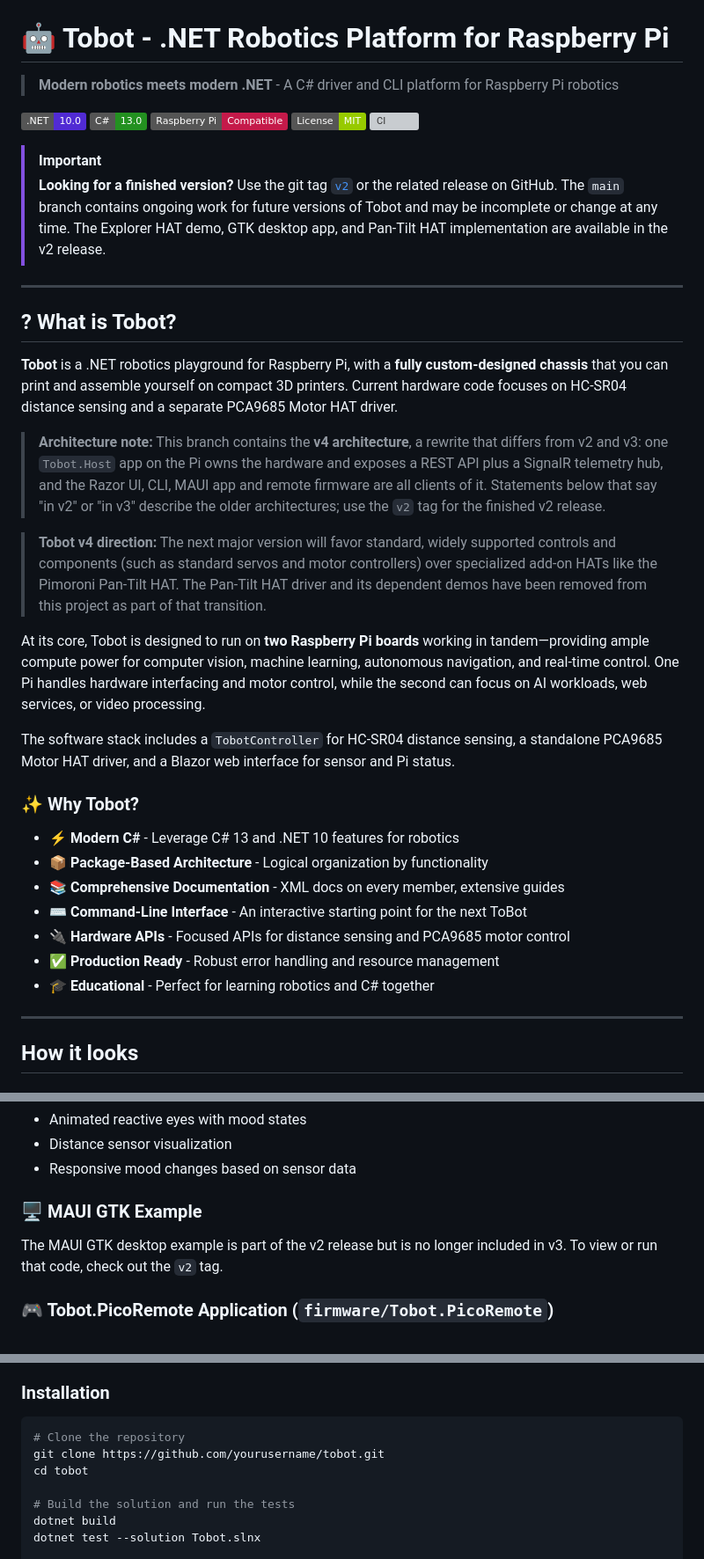
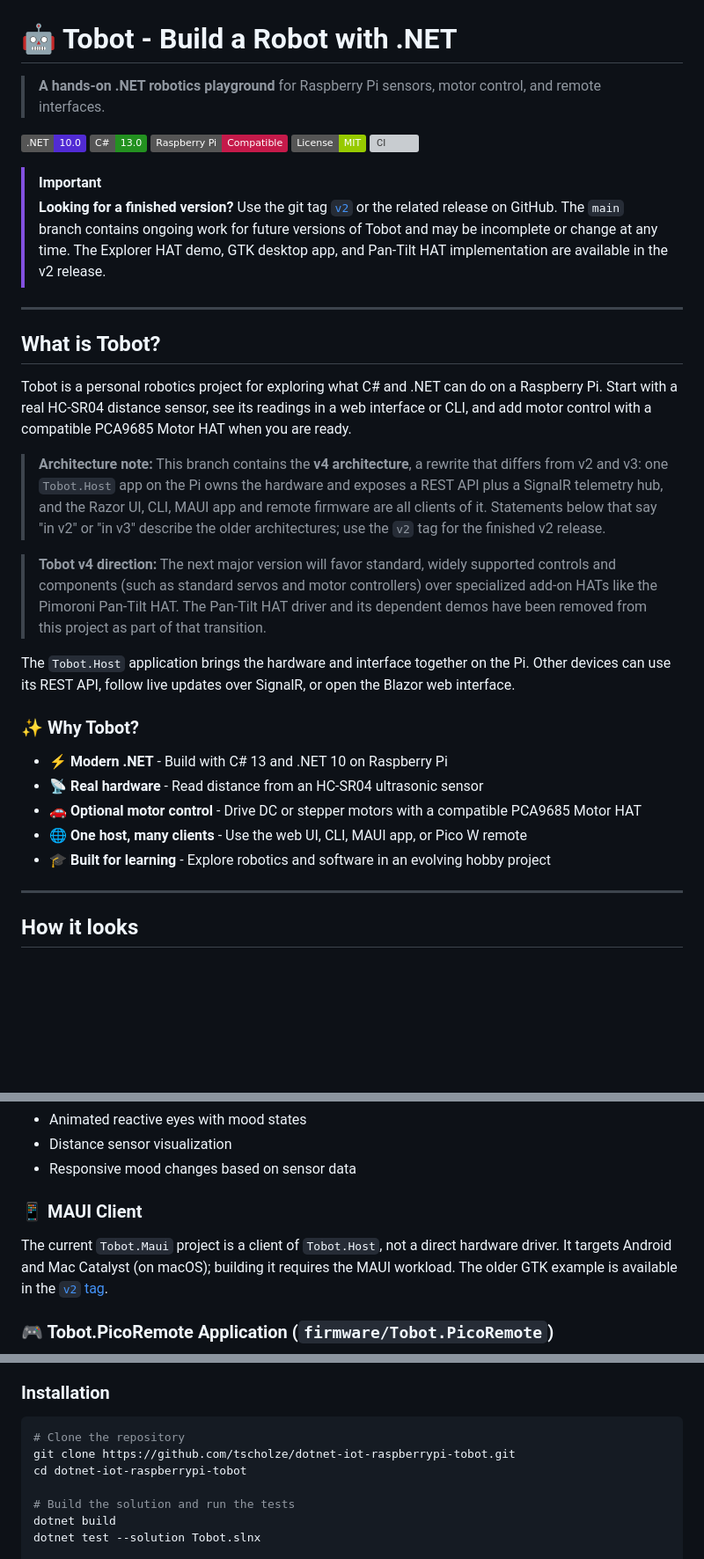
Before and after one commit to tscholze/dotnet-iot-raspberrypi-tobot, a Markdown page: README.md, 3 parts joined by grey strips. Shown at 88% size. GitHub-like rendering; badges without logos; blank space fills up the shorter version; grey boxes are pictures that could not be loaded.

````diff
--- a/README.md
+++ b/README.md
@@ -1,8 +1,8 @@
 ![Avatar](_docs/avatar_3.png)
 
-# 🤖 Tobot - .NET Robotics Platform for Raspberry Pi
+# 🤖 Tobot - Build a Robot with .NET
 
-> **Modern robotics meets modern .NET** - A C# driver and CLI platform for Raspberry Pi robotics
+> **A hands-on .NET robotics playground** for Raspberry Pi sensors, motor control, and remote interfaces.
 
 [![.NET 10](https://img.shields.io/badge/.NET-10.0-512BD4?logo=dotnet)](https://dotnet.microsoft.com/)
 [![C# 13](https://img.shields.io/badge/C%23-13.0-239120?logo=csharp)](https://docs.microsoft.com/en-us/dotnet/csharp/)
@@ -19,9 +19,9 @@
 
 ---
 
-## ? What is Tobot?
+## What is Tobot?
 
-**Tobot** is a .NET robotics playground for Raspberry Pi, with a **fully custom-designed chassis** that you can print and assemble yourself on compact 3D printers. Current hardware code focuses on HC-SR04 distance sensing and a separate PCA9685 Motor HAT driver.
+Tobot is a personal robotics project for exploring what C# and .NET can do on a Raspberry Pi. Start with a real HC-SR04 distance sensor, see its readings in a web interface or CLI, and add motor control with a compatible PCA9685 Motor HAT when you are ready.
 
 > **Architecture note:** This branch contains the **v4 architecture**, a rewrite
 > that differs from v2 and v3: one `Tobot.Host` app on the Pi owns the hardware and
@@ -35,19 +35,15 @@
 > The Pan-Tilt HAT driver and its dependent demos have been removed from this
 > project as part of that transition.
 
-At its core, Tobot is designed to run on **two Raspberry Pi boards** working in tandem—providing ample compute power for computer vision, machine learning, autonomous navigation, and real-time control. One Pi handles hardware interfacing and motor control, while the second can focus on AI workloads, web services, or video processing.
-
-The software stack includes a `TobotController` for HC-SR04 distance sensing, a standalone PCA9685 Motor HAT driver, and a Blazor web interface for sensor and Pi status.
+The `Tobot.Host` application brings the hardware and interface together on the Pi. Other devices can use its REST API, follow live updates over SignalR, or open the Blazor web interface.
 
 ### ✨ Why Tobot?
 
-- **⚡ Modern C#** - Leverage C# 13 and .NET 10 features for robotics
-- **📦 Package-Based Architecture** - Logical organization by functionality
-- **📚 Comprehensive Documentation** - XML docs on every member, extensive guides
-- **⌨️ Command-Line Interface** - An interactive starting point for the next ToBot
-- **🔌 Hardware APIs** - Focused APIs for distance sensing and PCA9685 motor control
-- **✅ Production Ready** - Robust error handling and resource management
-- **🎓 Educational** - Perfect for learning robotics and C# together
+- **⚡ Modern .NET** - Build with C# 13 and .NET 10 on Raspberry Pi
+- **📡 Real hardware** - Read distance from an HC-SR04 ultrasonic sensor
+- **🚗 Optional motor control** - Drive DC or stepper motors with a compatible PCA9685 Motor HAT
+- **🌐 One host, many clients** - Use the web UI, CLI, MAUI app, or Pico W remote
+- **🎓 Built for learning** - Explore robotics and software in an evolving hobby project
 
 ---
 
@@ -225,9 +212,9 @@ A modern web-based control interface featuring:
 - Distance sensor visualization
 - Responsive mood changes based on sensor data
 
-### 🖥️ MAUI GTK Example
+### 📱 MAUI Client
 
-The MAUI GTK desktop example is part of the v2 release but is no longer included in v3. To view or run that code, check out the `v2` tag.
+The current `Tobot.Maui` project is a client of `Tobot.Host`, not a direct hardware driver. It targets Android and Mac Catalyst (on macOS); building it requires the MAUI workload. The older GTK example is available in the [`v2` tag](https://github.com/tscholze/dotnet-iot-raspberrypi-tobot/tree/v2).
 
 ### 🎮 Tobot.PicoRemote Application (`firmware/Tobot.PicoRemote`)
 
@@ -311,8 +298,8 @@ PiSystemInfo.StartTemperaturePublishing();
 
 ```bash
 # Clone the repository
-git clone https://github.com/yourusername/tobot.git
-cd tobot
+git clone https://github.com/tscholze/dotnet-iot-raspberrypi-tobot.git
+cd dotnet-iot-raspberrypi-tobot
 
 # Build the solution and run the tests
 dotnet build
````
Also changed, not shown: other parts of README.md (+20 -29 lines).
